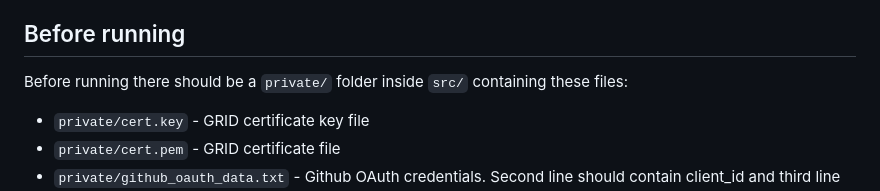
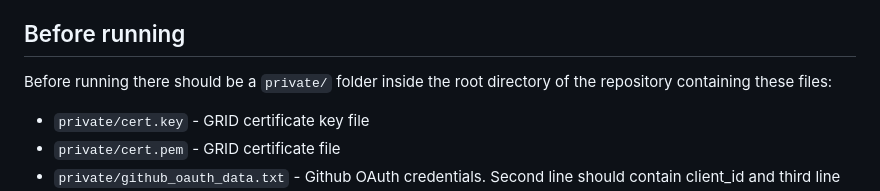
Before and after one commit to cms-DQM/PRInspector, a Markdown page: README.md, the part around the change. Rendered like a GitHub page.

Commit message:
Clarify part of the README

```diff
--- a/README.md
+++ b/README.md
@@ -4,7 +4,7 @@ CMSSW DQM pull request review tool that aggregates and displays information abou
 
 ## Before running
 
-Before running there should be a `private/` folder inside `src/` containing these files:
+Before running there should be a `private/` folder inside the root directory of the repository containing these files:
 
 - `private/cert.key` - GRID certificate key file
 - `private/cert.pem` - GRID certificate file
```
